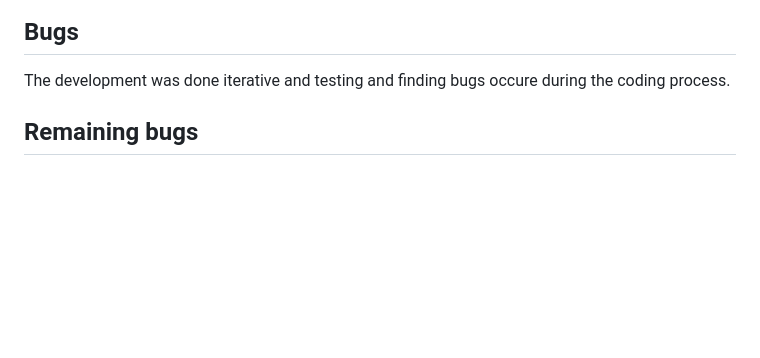
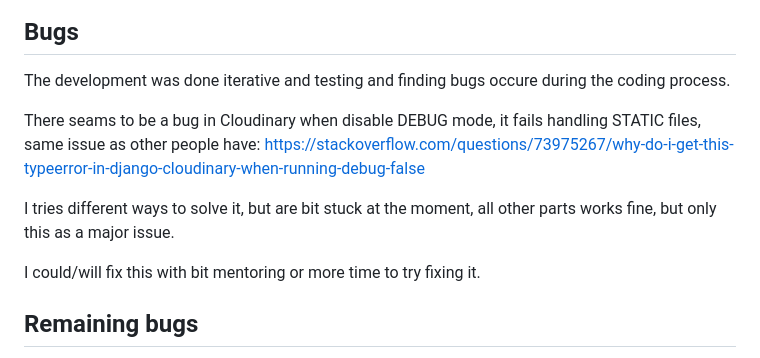
Before and after one commit to MFLind/Brickyard, a Markdown page: README.md, the part around the change. Drawn GitHub-style; blank space fills up the shorter version.

```diff
--- a/README.md
+++ b/README.md
@@ -140,6 +140,13 @@ Scoring might related to my color choice, the color choice is made on purpose to
 ## Bugs
 The development was done iterative and testing and finding bugs occure during the coding process.
 
+There seams to be a bug in Cloudinary when disable DEBUG mode, it fails handling STATIC files, same issue as other people have:
+https://stackoverflow.com/questions/73975267/why-do-i-get-this-typeerror-in-django-cloudinary-when-running-debug-false
+
+I tries different ways to solve it, but are bit stuck at the moment, all other parts works fine, but only this as a major issue.
+
+I could/will fix this with bit mentoring or more time to try fixing it.
+
 ## Remaining bugs
 - Some Pylint issues still exists.
 - Reset password function doesn't work
```
